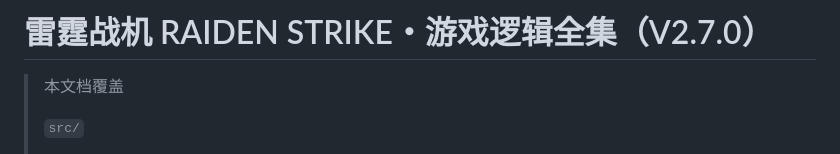
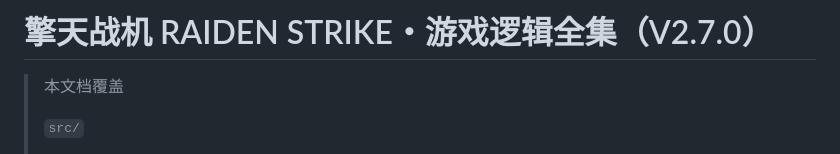
Before and after one commit to shenyicong/raiden-strike, a Markdown page: GAME_LOGIC.md, the part around the change. Rendered like a GitHub page.

Commit message:
Rename game title 雷霆战机 -> 擎天战机 (GAME_LOGIC.md)

```diff
--- a/GAME_LOGIC.md
+++ b/GAME_LOGIC.md
@@ -1,4 +1,4 @@
-# 雷霆战机 RAIDEN STRIKE・游戏逻辑全集（V2.7.0）
+# 擎天战机 RAIDEN STRIKE・游戏逻辑全集（V2.7.0）
 
 > 本文档覆盖
 >
```
